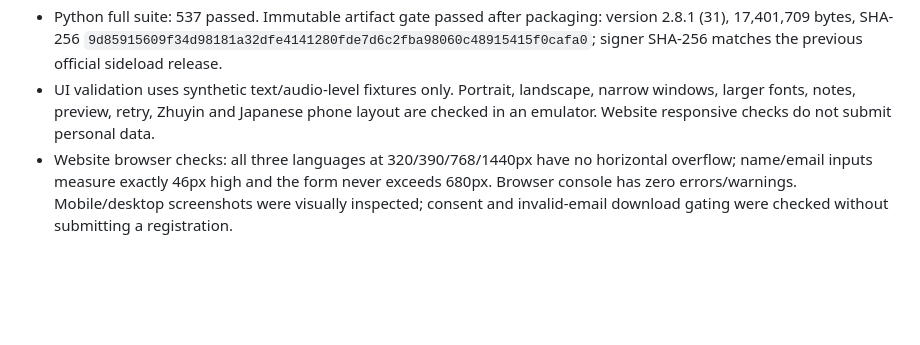
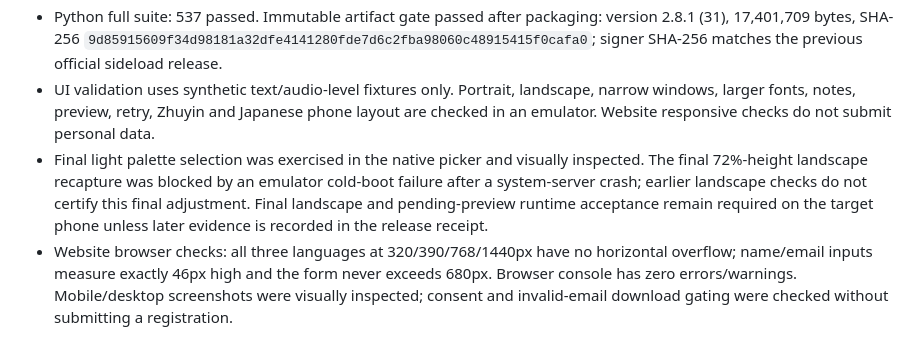
Before and after one commit to linchichuan/sgh-voice, a Markdown page: docs/reviews/2026-09-26-android-production-review.md, the part around the change. GitHub-like rendering; blank space fills up the shorter version.

Commit message:
docs: record final landscape verification limitation

```diff
--- a/docs/reviews/2026-09-26-android-production-review.md
+++ b/docs/reviews/2026-09-26-android-production-review.md
@@ -31,6 +31,7 @@ Reviewed the Android and public-web changes from deployed `da3eb223488ec99c15c37
 - Production npm dependency audit: zero vulnerabilities. Development dependency audit is not represented by this result.
 - Python full suite: 537 passed. Immutable artifact gate passed after packaging: version 2.8.1 (31), 17,401,709 bytes, SHA-256 `9d85915609f34d98181a32dfe4141280fde7d6c2fba98060c48915415f0cafa0`; signer SHA-256 matches the previous official sideload release.
 - UI validation uses synthetic text/audio-level fixtures only. Portrait, landscape, narrow windows, larger fonts, notes, preview, retry, Zhuyin and Japanese phone layout are checked in an emulator. Website responsive checks do not submit personal data.
+- Final light palette selection was exercised in the native picker and visually inspected. The final 72%-height landscape recapture was blocked by an emulator cold-boot failure after a system-server crash; earlier landscape checks do not certify this final adjustment. Final landscape and pending-preview runtime acceptance remain required on the target phone unless later evidence is recorded in the release receipt.
 - Website browser checks: all three languages at 320/390/768/1440px have no horizontal overflow; name/email inputs measure exactly 46px high and the form never exceeds 680px. Browser console has zero errors/warnings. Mobile/desktop screenshots were visually inspected; consent and invalid-email download gating were checked without submitting a registration.
 
 ## Runtime and privacy boundaries
```
